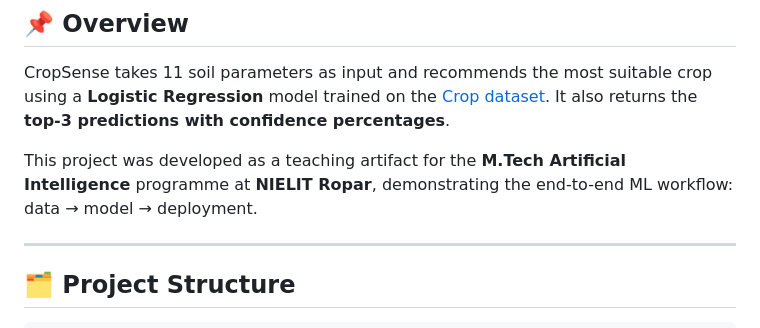
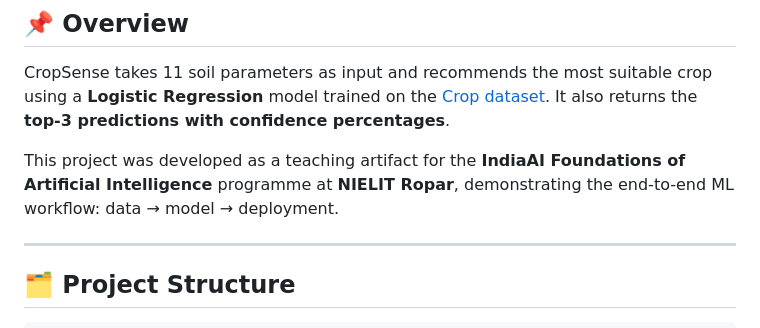
Before and after one commit to lovnishverma/crop-predict, a Markdown page: README.md, the part around the change. Rendered like a GitHub page.

```diff
--- a/README.md
+++ b/README.md
@@ -13,7 +13,7 @@ A Flask web application that predicts the most suitable crop to grow based on so
 
 CropSense takes 11 soil parameters as input and recommends the most suitable crop using a **Logistic Regression** model trained on the [Crop dataset](https://raw.githubusercontent.com/lovnishverma/datasets/refs/heads/main/Crop.csv). It also returns the **top-3 predictions with confidence percentages**.
 
-This project was developed as a teaching artifact for the **M.Tech Artificial Intelligence** programme at **NIELIT Ropar**, demonstrating the end-to-end ML workflow: data → model → deployment.
+This project was developed as a teaching artifact for the **IndiaAI Foundations of Artificial Intelligence** programme at **NIELIT Ropar**, demonstrating the end-to-end ML workflow: data → model → deployment.
 
 ---
 
```
